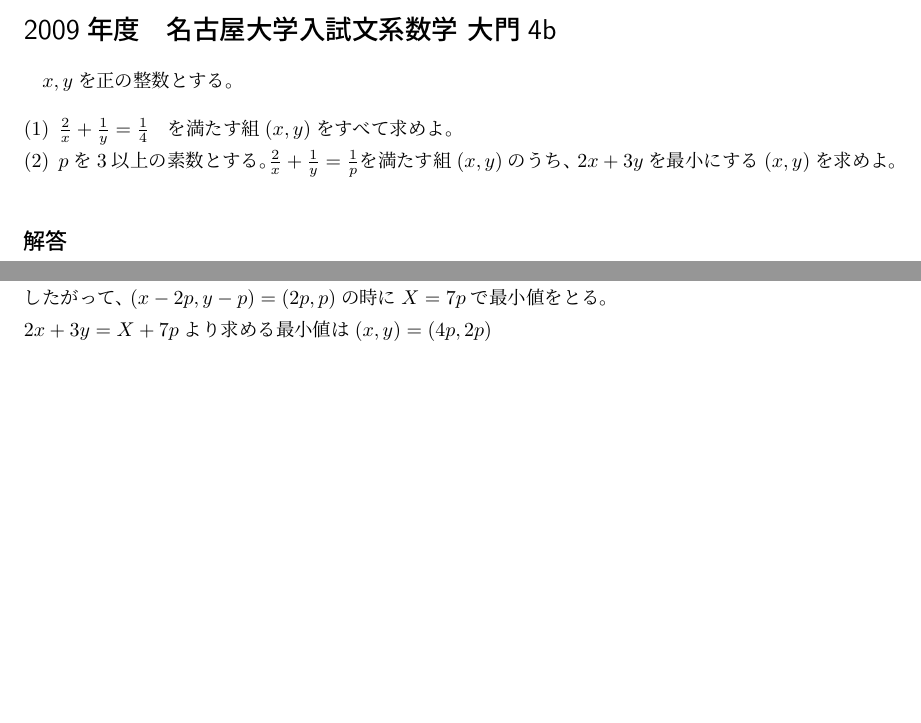
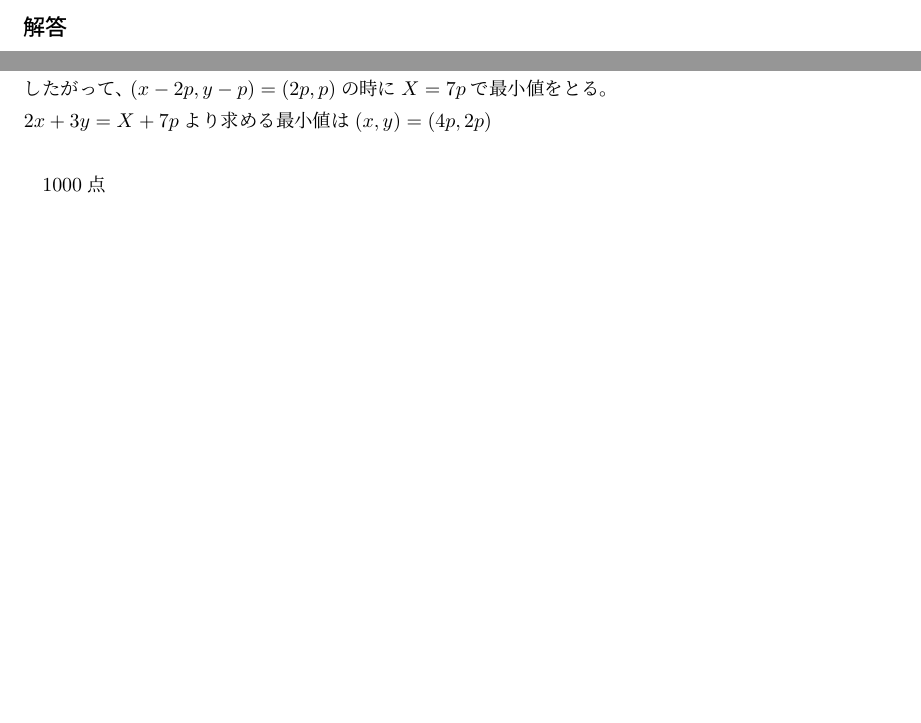
Before and after one commit to masayuki354/sample, a LaTeX document (kaitou.tex): two parts of the page, joined at a grey line, cut at the place of the change, the shorter picture padded with empty space. Compiled offline with pLaTeX and dvipdfmx.

Commit message:
Add files via upload

```diff
--- a/kaitou.tex
+++ b/kaitou.tex
@@ -1,12 +1,5 @@
-\documentclass{jsarticle}
-\usepackage{enumerate}
+\documentclass[../main]{jsarticle}
 \begin{document}
-\section*{2009年度　名古屋大学入試文系数学 大門4b}
-$ x,yを正の整数とする。$
-\begin{enumerate}[(1)]
-\item $\frac{2}{x} + \frac{1}{y} = \frac{1}{4}　を満たす組(x,y)をすべて求めよ。$
-\item $pを3以上の素数とする。\frac{2}{x} + \frac{1}{y} = \frac{1}{p} を満たす組(x,y)のうち、2x+3yを最小にする(x,y)を求めよ。$
-\end{enumerate}
 \subsection*{解答}
 (1)$
 \frac{2}{x} + \frac{1}{y}  = \frac{1}{4}より、
@@ -32,5 +25,7 @@ pは3以上の素数なので\\
 したがって、(x-2p,y-p) =(2p,p)の時にX=7pで最小値をとる。\\
 2x+3y= X+7pより
 求める最小値は(x,y) =(4p,2p)\\
+
+1000点
 $
 \end{document}
```
